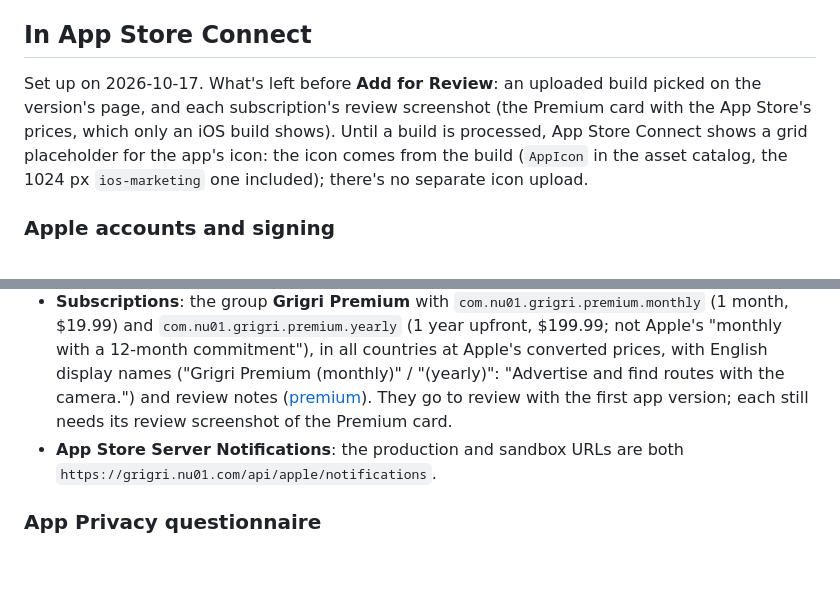
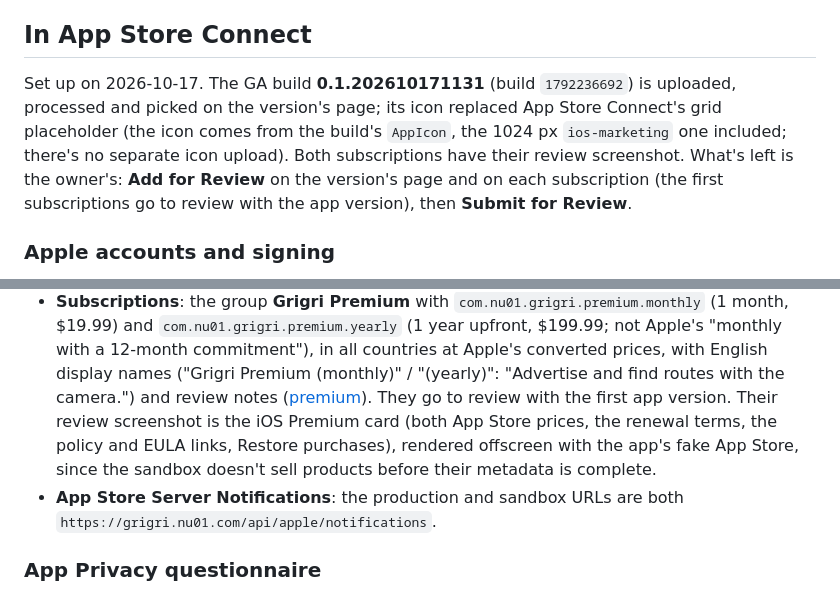
Before and after one commit to prodbytes/grigri, a Markdown page: specs/app-store.md, 2 parts joined by grey strips. Drawn GitHub-style; blank space fills up the shorter version.

Commit message:
Specs: the iOS build is uploaded and ready to submit
Co-Authored-By: Claude Opus 5.5 <noreply@anthropic.com>

```diff
--- a/specs/app-store.md
+++ b/specs/app-store.md
@@ -76,13 +76,14 @@ Premium** (3.1.1).
 
 ## In App Store Connect
 
-Set up on 2026-10-17. What's left before **Add for Review**: an
-uploaded build picked on the version's page, and each subscription's
-review screenshot (the Premium card with the App Store's prices, which
-only an iOS build shows). Until a build is processed, App Store Connect
-shows a grid placeholder for the app's icon: the icon comes from the
-build (`AppIcon` in the asset catalog, the 1024 px `ios-marketing` one
-included); there's no separate icon upload.
+Set up on 2026-10-17. The GA build **0.1.202610171131** (build
+`1792236692`) is uploaded, processed and picked on the version's page;
+its icon replaced App Store Connect's grid placeholder (the icon comes
+from the build's `AppIcon`, the 1024 px `ios-marketing` one included;
+there's no separate icon upload). Both subscriptions have their review
+screenshot. What's left is the owner's: **Add for Review** on the
+version's page and on each subscription (the first subscriptions go to
+review with the app version), then **Submit for Review**.
 
 ### Apple accounts and signing
 
@@ -124,8 +125,11 @@ included); there's no separate icon upload.
   Apple's converted prices, with English display names ("Grigri Premium
   (monthly)" / "(yearly)": "Advertise and find routes with the camera.")
   and review notes ([premium](premium.md)). They go to review with the
-  first app version; each still needs its review screenshot of the
-  Premium card.
+  first app version. Their review screenshot is the iOS Premium card
+  (both App Store prices, the renewal terms, the policy and EULA links,
+  Restore purchases), rendered offscreen with the app's fake App Store,
+  since the sandbox doesn't sell products before their metadata is
+  complete.
 - **App Store Server Notifications**: the production and sandbox URLs
   are both `https://grigri.nu01.com/api/apple/notifications`.
 
```
Also changed, not shown: specs/requests.md (+5 -2 lines).
